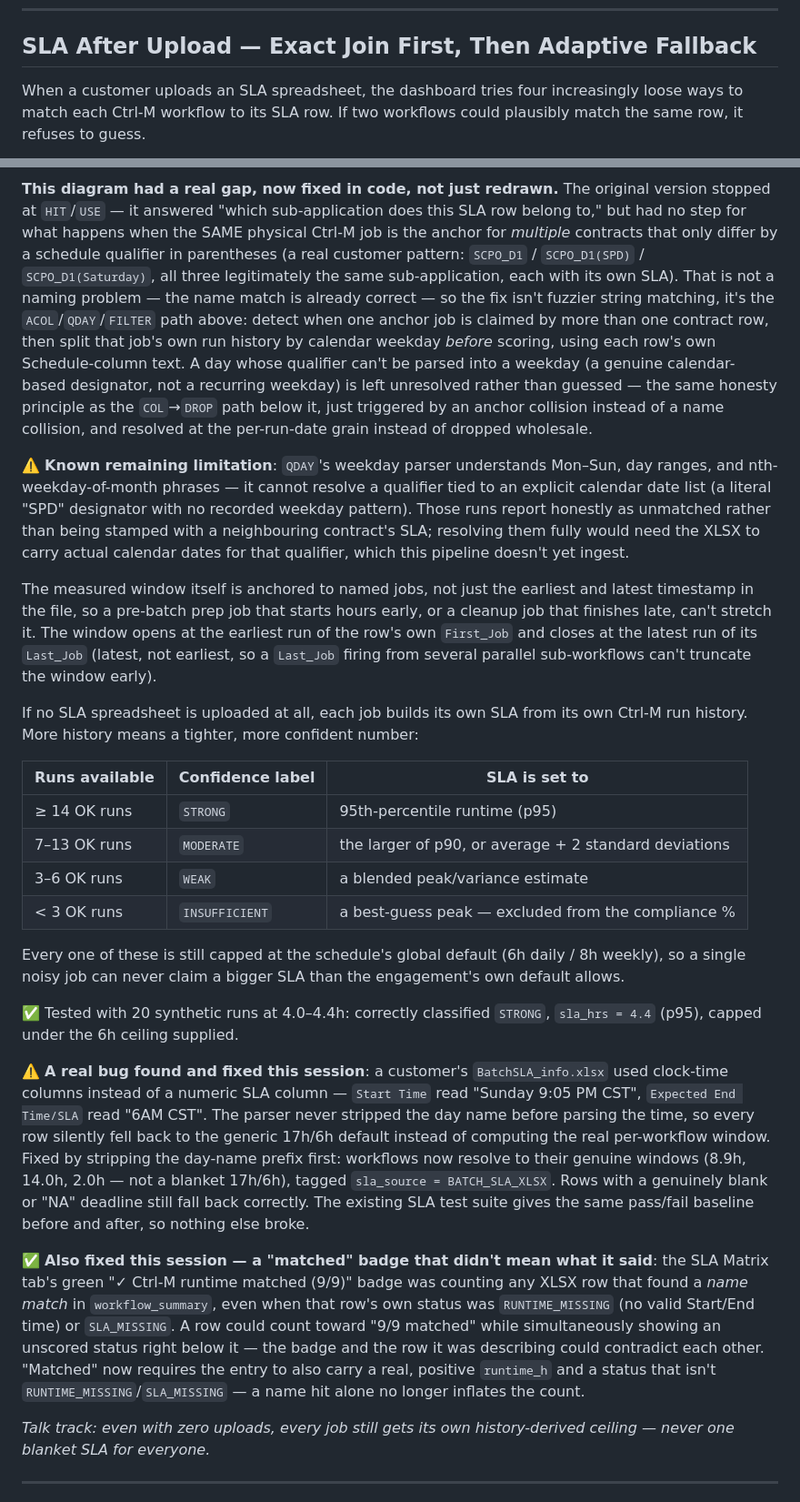
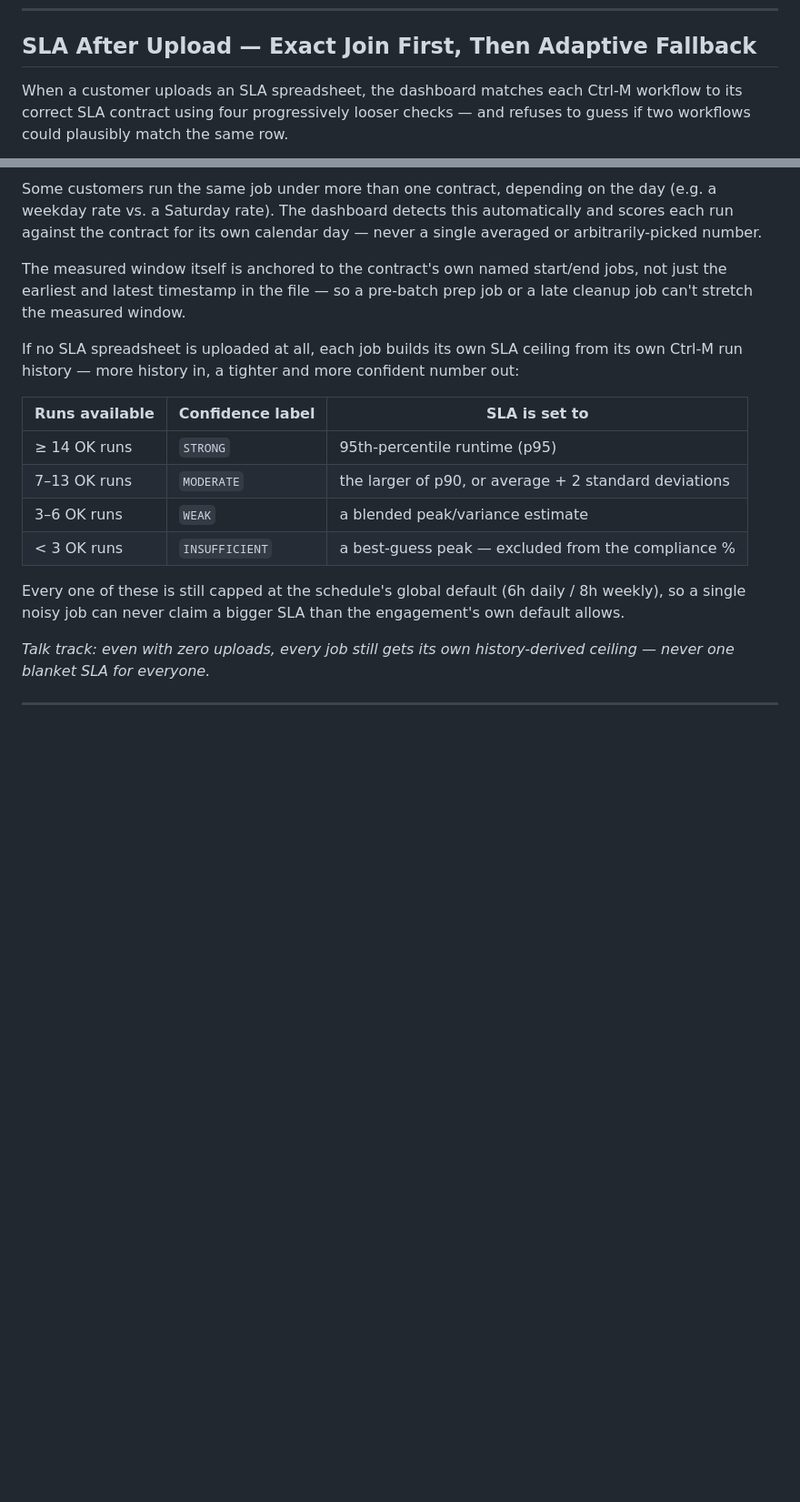
Before and after one commit to ayum321/PE_Dashboard, a Markdown page: PE_Dashboard_Presentation.md, 2 parts joined by grey strips. Shown at 91% size. GitHub-like rendering; blank space fills up the shorter version.

Commit message:
Simplify SLA-after-upload slide to customer-facing summary

````diff
--- a/PE_Dashboard_Presentation.md
+++ b/PE_Dashboard_Presentation.md
@@ -222,9 +222,9 @@ visible in the UI."*
 
 ## SLA After Upload — Exact Join First, Then Adaptive Fallback
 
-When a customer uploads an SLA spreadsheet, the dashboard tries four
-increasingly loose ways to match each Ctrl-M workflow to its SLA row. If two
-workflows could plausibly match the same row, it refuses to guess.
+When a customer uploads an SLA spreadsheet, the dashboard matches each Ctrl-M
+workflow to its correct SLA contract using four progressively looser checks —
+and refuses to guess if two workflows could plausibly match the same row.
 
 ```mermaid
 flowchart TD
@@ -246,40 +244,17 @@ flowchart TD
 ```
 
-**This diagram had a real gap, now fixed in code, not just redrawn.** The
-original version stopped at `HIT`/`USE` — it answered "which sub-application
-does this SLA row belong to," but had no step for what happens when the SAME
-physical Ctrl-M job is the anchor for *multiple* contracts that only differ by
-a schedule qualifier in parentheses (a real customer pattern: `SCPO_D1` /
-`SCPO_D1(SPD)` / `SCPO_D1(Saturday)`, all three legitimately the same
-sub-application, each with its own SLA). That is not a naming problem — the
-name match is already correct — so the fix isn't fuzzier string matching, it's
-the `ACOL`/`QDAY`/`FILTER` path above: detect when one anchor job is claimed
-by more than one contract row, then split that job's own run history by
-calendar weekday *before* scoring, using each row's own Schedule-column text.
-A day whose qualifier can't be parsed into a weekday (a genuine calendar-based
-designator, not a recurring weekday) is left unresolved rather than guessed —
-the same honesty principle as the `COL`→`DROP` path below it, just triggered
-by an anchor collision instead of a name collision, and resolved at the
-per-run-date grain instead of dropped wholesale.
+Some customers run the same job under more than one contract, depending on
+the day (e.g. a weekday rate vs. a Saturday rate). The dashboard detects this
+automatically and scores each run against the contract for its own calendar
+day — never a single averaged or arbitrarily-picked number.
 
-⚠️ **Known remaining limitation**: `QDAY`'s weekday parser understands
-Mon–Sun, day ranges, and nth-weekday-of-month phrases — it cannot resolve a
-qualifier tied to an explicit calendar date list (a literal "SPD" designator
-with no recorded weekday pattern). Those runs report honestly as unmatched
-rather than being stamped with a neighbouring contract's SLA; resolving them
-fully would need the XLSX to carry actual calendar dates for that qualifier,
-which this pipeline doesn't yet ingest.
+The measured window itself is anchored to the contract's own named start/end
+jobs, not just the earliest and latest timestamp in the file — so a pre-batch
+prep job or a late cleanup job can't stretch the measured window.
 
-The measured window itself is anchored to named jobs, not just the earliest
-and latest timestamp in the file, so a pre-batch prep job that starts hours
-early, or a cleanup job that finishes late, can't stretch it. The window opens
-at the earliest run of the row's own `First_Job` and closes at the latest run
-of its `Last_Job` (latest, not earliest, so a `Last_Job` firing from several
-parallel sub-workflows can't truncate the window early).
-
-If no SLA spreadsheet is uploaded at all, each job builds its own SLA from its
-own Ctrl-M run history. More history means a tighter, more confident number:
-
+If no SLA spreadsheet is uploaded at all, each job builds its own SLA ceiling
+from its own Ctrl-M run history — more history in, a tighter and more
+confident number out:
 
 | Runs available | Confidence label | SLA is set to |
 |---|---|---|
@@ -291,31 +266,6 @@ own Ctrl-M run history. More history means a tighter, more confident number:
 Every one of these is still capped at the schedule's global default (6h
 daily / 8h weekly), so a single noisy job can never claim a bigger SLA than
 the engagement's own default allows.
-
-✅ Tested with 20 synthetic runs at 4.0–4.4h: correctly classified `STRONG`,
-`sla_hrs = 4.4` (p95), capped under the 6h ceiling supplied.
-
-⚠️ **A real bug found and fixed this session**: a customer's
-`BatchSLA_info.xlsx` used clock-time columns instead of a numeric SLA column —
-`Start Time` read "Sunday 9:05 PM CST", `Expected End Time/SLA` read
-"6AM CST". The parser never stripped the day name before parsing the time, so
-every row silently fell back to the generic 17h/6h default instead of
-computing the real per-workflow window. Fixed by stripping the day-name
-prefix first: workflows now resolve to their genuine windows (8.9h, 14.0h,
-2.0h — not a blanket 17h/6h), tagged `sla_source = BATCH_SLA_XLSX`. Rows with
-a genuinely blank or "NA" deadline still fall back correctly. The existing SLA
-test suite gives the same pass/fail baseline before and after, so nothing
-else broke.
-
-✅ **Also fixed this session — a "matched" badge that didn't mean what it
-said**: the SLA Matrix tab's green "✓ Ctrl-M runtime matched (9/9)" badge was
-counting any XLSX row that found a *name match* in `workflow_summary`, even
-when that row's own status was `RUNTIME_MISSING` (no valid Start/End time) or
-`SLA_MISSING`. A row could count toward "9/9 matched" while simultaneously
-showing an unscored status right below it — the badge and the row it was
-describing could contradict each other. "Matched" now requires the entry to
-also carry a real, positive `runtime_h` and a status that isn't
-`RUNTIME_MISSING`/`SLA_MISSING` — a name hit alone no longer inflates the count.
 
 *Talk track: even with zero uploads, every job still gets its own
 history-derived ceiling — never one blanket SLA for everyone.*
````
Also changed, not shown: other parts of PE_Dashboard_Presentation.md (+10 -12 lines).
